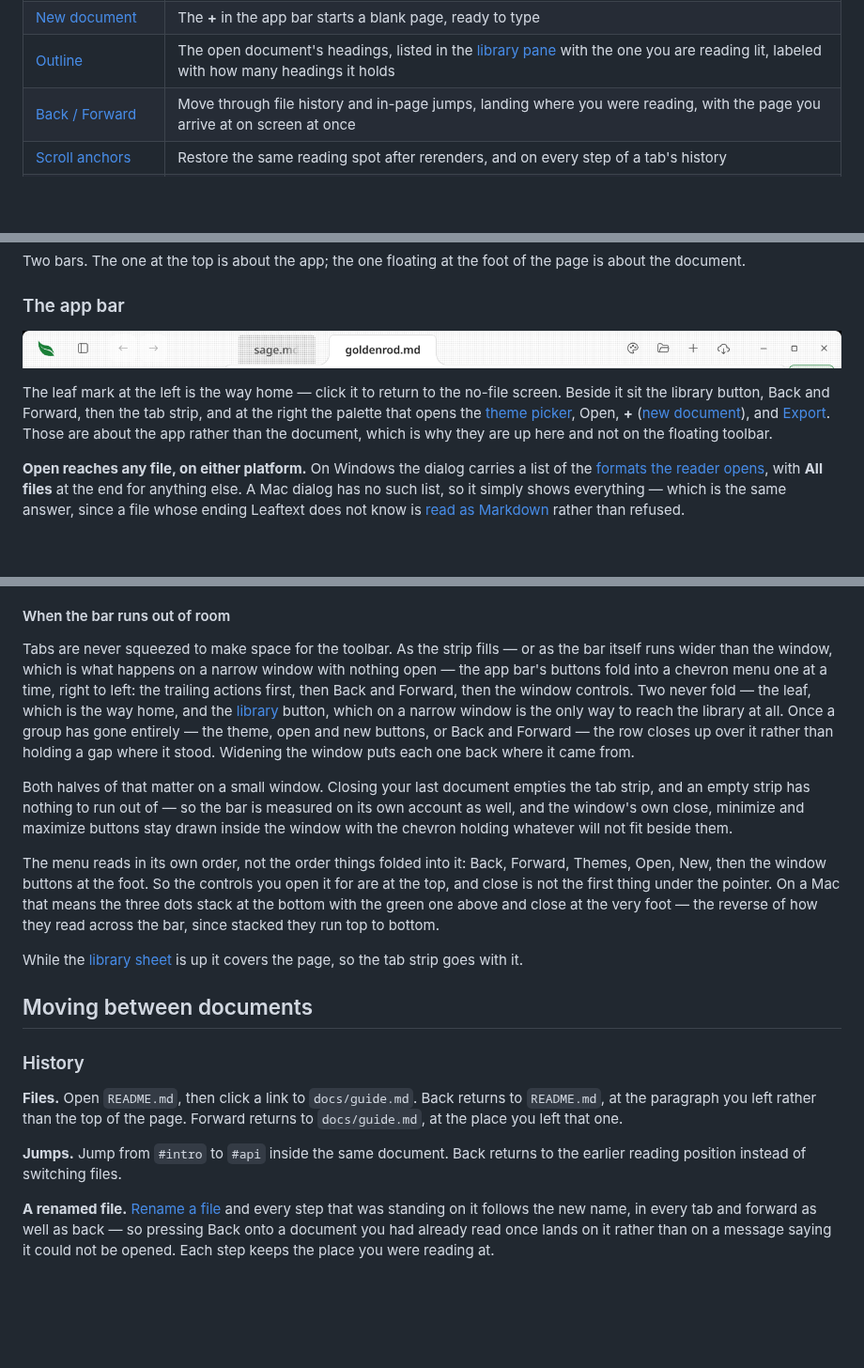
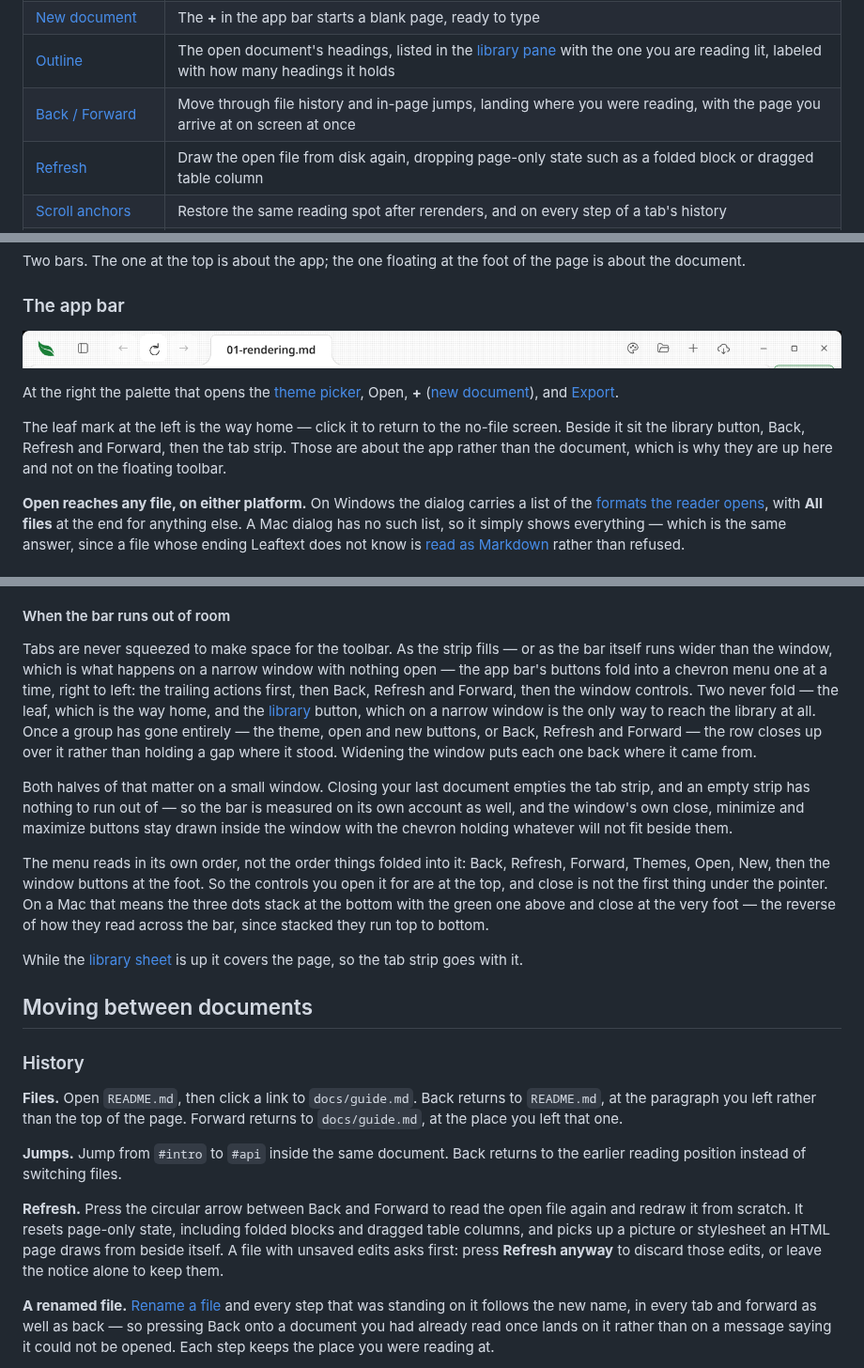
Before and after one commit to ryanallen/leaftext, a Markdown page: docs/01-features/02-navigation.md, 3 parts joined by grey strips. Shown at 94% size. Drawn GitHub-style; pictures changed too: imgs/navigation.png; blank space fills up the shorter version.

```diff
--- a/docs/01-features/02-navigation.md
+++ b/docs/01-features/02-navigation.md
@@ -12,6 +12,7 @@ The navigation model is simple from the outside and fairly careful under the hoo
 | [New document](07-editing.md#new-document) | The **+** in the app bar starts a blank page, ready to type |
 | [Outline](#outline) | The open document's headings, listed in the [library pane](03-library.md) with the one you are reading lit, labeled with how many headings it holds |
 | [Back / Forward](#history) | Move through file history and in-page jumps, landing where you were reading, with the page you arrive at on screen at once |
+| [Refresh](#history) | Draw the open file from disk again, dropping page-only state such as a folded block or dragged table column |
 | [Scroll anchors](#restore) | Restore the same reading spot after rerenders, and on every step of a tab's history |
 | [Scrollbars](#scrollbars) | Every bar fades in while its box is being scrolled and out a moment after it stops, and comes back thicker while the pointer rests on it — or stays drawn the whole time, where your machine is set to always show scrollbars |
 | [Live reload](#reload) | Reload a changed file without losing your place |
@@ -81,5 +82,7 @@ Two bars. The one at the top is about the app; the one floating at the foot of t
 
-The leaf mark at the left is the way home — click it to return to the no-file screen. Beside it sit the library button, Back and Forward, then the tab strip, and at the right the palette that opens the [theme picker](06-themes.md#choose), Open, **+** ([new document](07-editing.md#new-document)), and [Export](#export-the-page). Those are about the app rather than the document, which is why they are up here and not on the floating toolbar.
+At the right the palette that opens the [theme picker](06-themes.md#choose), Open, **+** ([new document](07-editing.md#new-document)), and [Export](#export-a-pdf).
+
+The leaf mark at the left is the way home — click it to return to the no-file screen. Beside it sit the library button, Back, Refresh and Forward, then the tab strip. Those are about the app rather than the document, which is why they are up here and not on the floating toolbar.
 
 **Open reaches any file, on either platform.** On Windows the dialog carries a list of the [formats the reader opens](03-library.md#file-types), with **All files** at the end for anything else. A Mac dialog has no such list, so it simply shows everything — which is the same answer, since a file whose ending Leaftext does not know is [read as Markdown](01-rendering.md) rather than refused.
 
@@ -152,11 +155,11 @@ A small bar floats over the foot of the page, holding the ways of looking at the
 
 #### When the bar runs out of room
 
-Tabs are never squeezed to make space for the toolbar. As the strip fills — or as the bar itself runs wider than the window, which is what happens on a narrow window with nothing open — the app bar's buttons fold into a chevron menu one at a time, right to left: the trailing actions first, then Back and Forward, then the window controls. Two never fold — the leaf, which is the way home, and the [library](03-library.md#layout) button, which on a narrow window is the only way to reach the library at all. Once a group has gone entirely — the theme, open and new buttons, or Back and Forward — the row closes up over it rather than holding a gap where it stood. Widening the window puts each one back where it came from.
+Tabs are never squeezed to make space for the toolbar. As the strip fills — or as the bar itself runs wider than the window, which is what happens on a narrow window with nothing open — the app bar's buttons fold into a chevron menu one at a time, right to left: the trailing actions first, then Back, Refresh and Forward, then the window controls. Two never fold — the leaf, which is the way home, and the [library](03-library.md#layout) button, which on a narrow window is the only way to reach the library at all. Once a group has gone entirely — the theme, open and new buttons, or Back, Refresh and Forward — the row closes up over it rather than holding a gap where it stood. Widening the window puts each one back where it came from.
 
 Both halves of that matter on a small window. Closing your last document empties the tab strip, and an empty strip has nothing to run out of — so the bar is measured on its own account as well, and the window's own close, minimize and maximize buttons stay drawn inside the window with the chevron holding whatever will not fit beside them.
 
-The menu reads in its own order, not the order things folded into it: Back, Forward, Themes, Open, New, then the window buttons at the foot. So the controls you open it for are at the top, and close is not the first thing under the pointer. On a Mac that means the three dots stack at the bottom with the green one above and close at the very foot — the reverse of how they read across the bar, since stacked they run top to bottom.
+The menu reads in its own order, not the order things folded into it: Back, Refresh, Forward, Themes, Open, New, then the window buttons at the foot. So the controls you open it for are at the top, and close is not the first thing under the pointer. On a Mac that means the three dots stack at the bottom with the green one above and close at the very foot — the reverse of how they read across the bar, since stacked they run top to bottom.
 
 While the [library sheet](03-library.md#narrow-windows) is up it covers the page, so the tab strip goes with it.
 
@@ -167,6 +170,8 @@ While the [library sheet](03-library.md#narrow-windows) is up it covers the page
 **Files.** Open `README.md`, then click a link to `docs/guide.md`. Back returns to `README.md`, at the paragraph you left rather than the top of the page. Forward returns to `docs/guide.md`, at the place you left that one.
 
 **Jumps.** Jump from `#intro` to `#api` inside the same document. Back returns to the earlier reading position instead of switching files.
+
+**Refresh.** Press the circular arrow between Back and Forward to read the open file again and redraw it from scratch. It resets page-only state, including folded blocks and dragged table columns, and picks up a picture or stylesheet an HTML page draws from beside itself. A file with unsaved edits asks first: press **Refresh anyway** to discard those edits, or leave the notice alone to keep them.
 
 **A renamed file.** [Rename a file](03-library.md#file-actions) and every step that was standing on it follows the new name, in every tab and forward as well as back — so pressing Back onto a document you had already read once lands on it rather than on a message saying it could not be opened. Each step keeps the place you were reading at.
 
```
Also changed, not shown: other parts of docs/01-features/02-navigation.md (+1 -1 lines), 2 other files.
